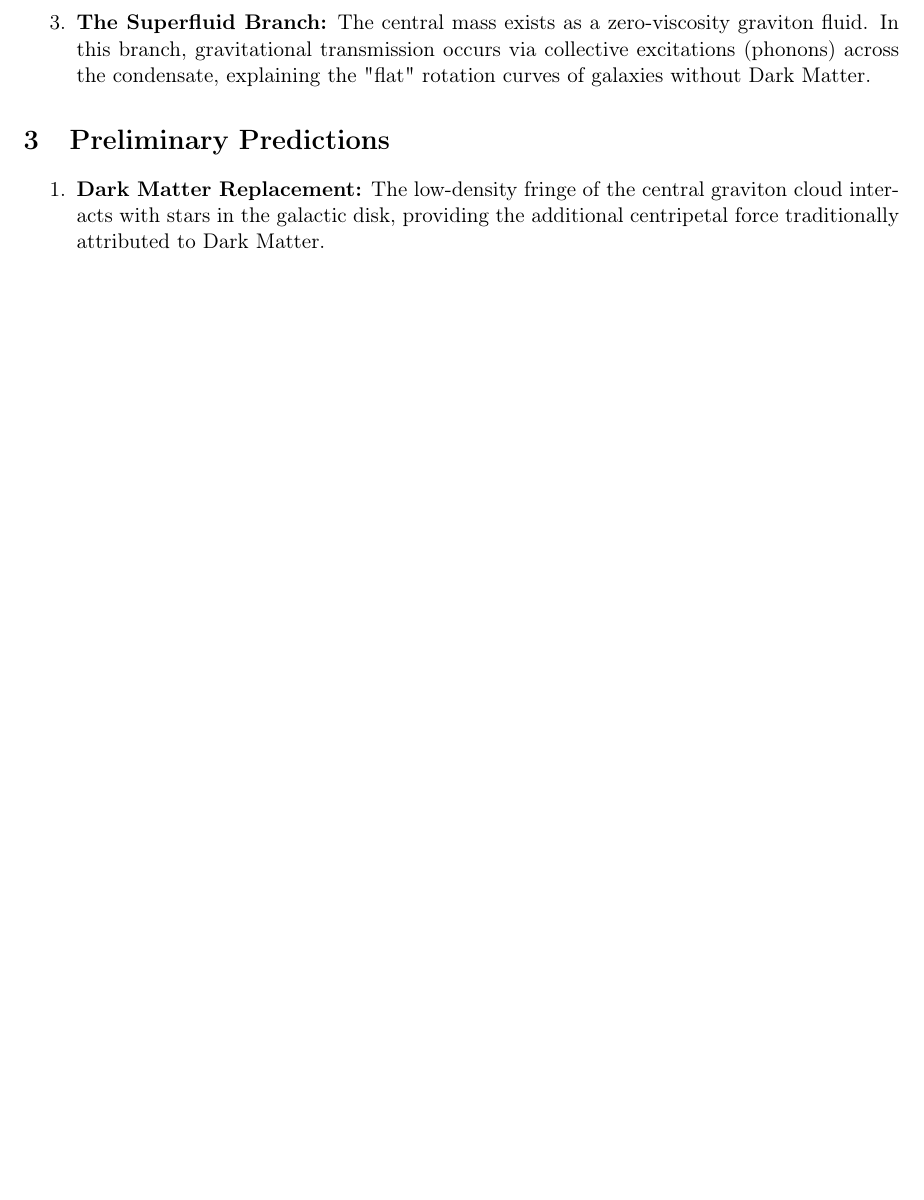
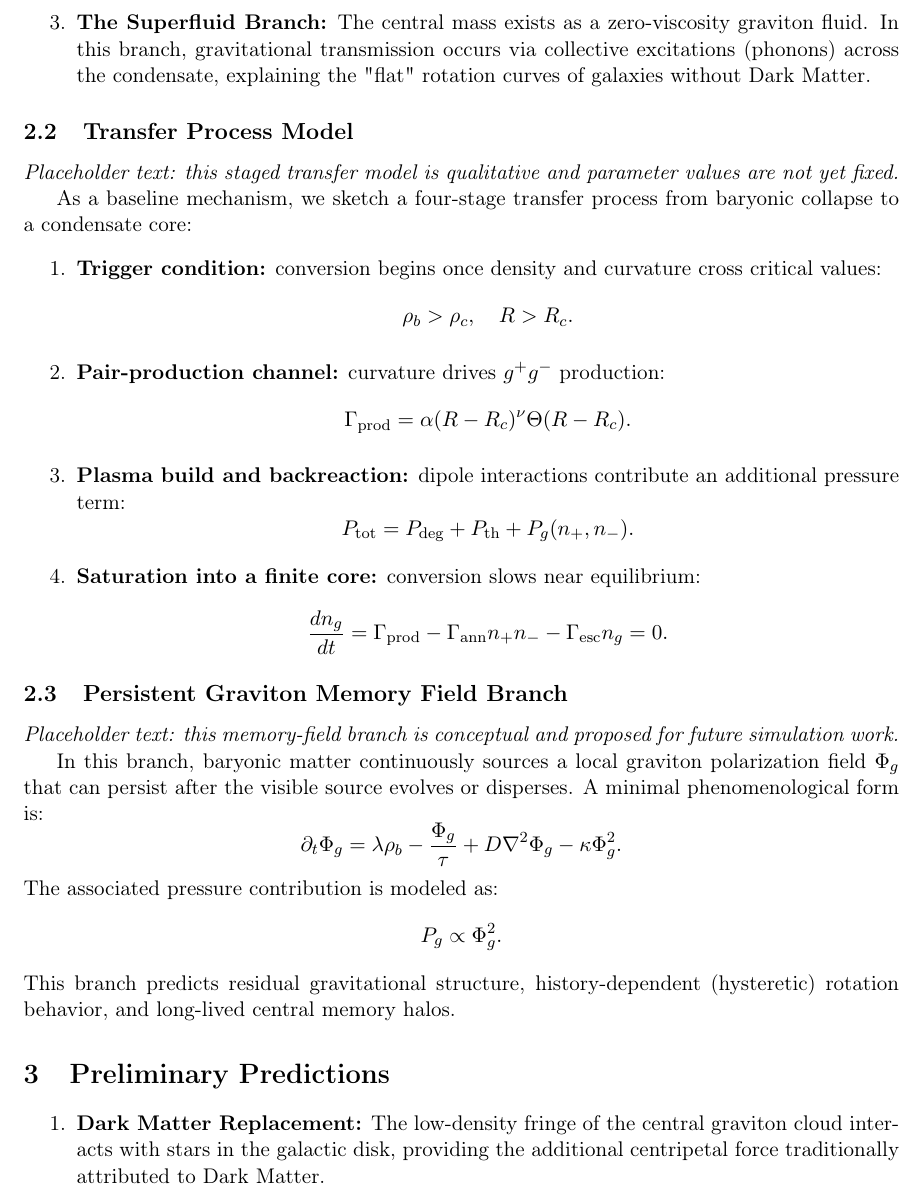
Before and after one commit to stevebreighner/Bipolar-Graviton-Condensate, a LaTeX paper (main.tex): part of page 2 of 2 before the commit and part of page 2 of 3 after it, cut so that both start at the same text, the shorter picture padded with empty space. Compiled offline with pdfLaTeX.

Commit message:
Add placeholder transfer-process and memory-field branches

```diff
--- a/main.tex
+++ b/main.tex
@@ -41,6 +41,42 @@ The process by which baryonic matter transforms into a gravitonic condensate may
     \item \textbf{The Superfluid Branch:} The central mass exists as a zero-viscosity graviton fluid. In this branch, gravitational transmission occurs via collective excitations (phonons) across the condensate, explaining the "flat" rotation curves of galaxies without Dark Matter.
 \end{enumerate}
 
+\subsection{Transfer Process Model}
+\textit{Placeholder text: this staged transfer model is qualitative and parameter values are not yet fixed.}
+
+As a baseline mechanism, we sketch a four-stage transfer process from baryonic collapse to a condensate core:
+\begin{enumerate}
+    \item \textbf{Trigger condition:} conversion begins once density and curvature cross critical values:
+    \[
+    \rho_b > \rho_c, \quad R > R_c.
+    \]
+    \item \textbf{Pair-production channel:} curvature drives $g^+g^-$ production:
+    \[
+    \Gamma_{\mathrm{prod}} = \alpha (R - R_c)^{\nu}\Theta(R - R_c).
+    \]
+    \item \textbf{Plasma build and backreaction:} dipole interactions contribute an additional pressure term:
+    \[
+    P_{\mathrm{tot}} = P_{\mathrm{deg}} + P_{\mathrm{th}} + P_g(n_+, n_-).
+    \]
+    \item \textbf{Saturation into a finite core:} conversion slows near equilibrium:
+    \[
+    \frac{dn_g}{dt} = \Gamma_{\mathrm{prod}} - \Gamma_{\mathrm{ann}}n_+n_- - \Gamma_{\mathrm{esc}}n_g = 0.
+    \]
+\end{enumerate}
+
+\subsection{Persistent Graviton Memory Field Branch}
+\textit{Placeholder text: this memory-field branch is conceptual and proposed for future simulation work.}
+
+In this branch, baryonic matter continuously sources a local graviton polarization field $\Phi_g$ that can persist after the visible source evolves or disperses. A minimal phenomenological form is:
+\[
+\partial_t \Phi_g = \lambda \rho_b - \frac{\Phi_g}{\tau} + D\nabla^2\Phi_g - \kappa \Phi_g^2.
+\]
+The associated pressure contribution is modeled as:
+\[
+P_g \propto \Phi_g^2.
+\]
+This branch predicts residual gravitational structure, history-dependent (hysteretic) rotation behavior, and long-lived central memory halos.
+
 \section{Preliminary Predictions}
 \begin{enumerate}
     \item \textbf{Dark Matter Replacement:} The low-density fringe of the central graviton cloud interacts with stars in the galactic disk, providing the additional centripetal force traditionally attributed to Dark Matter.
```
